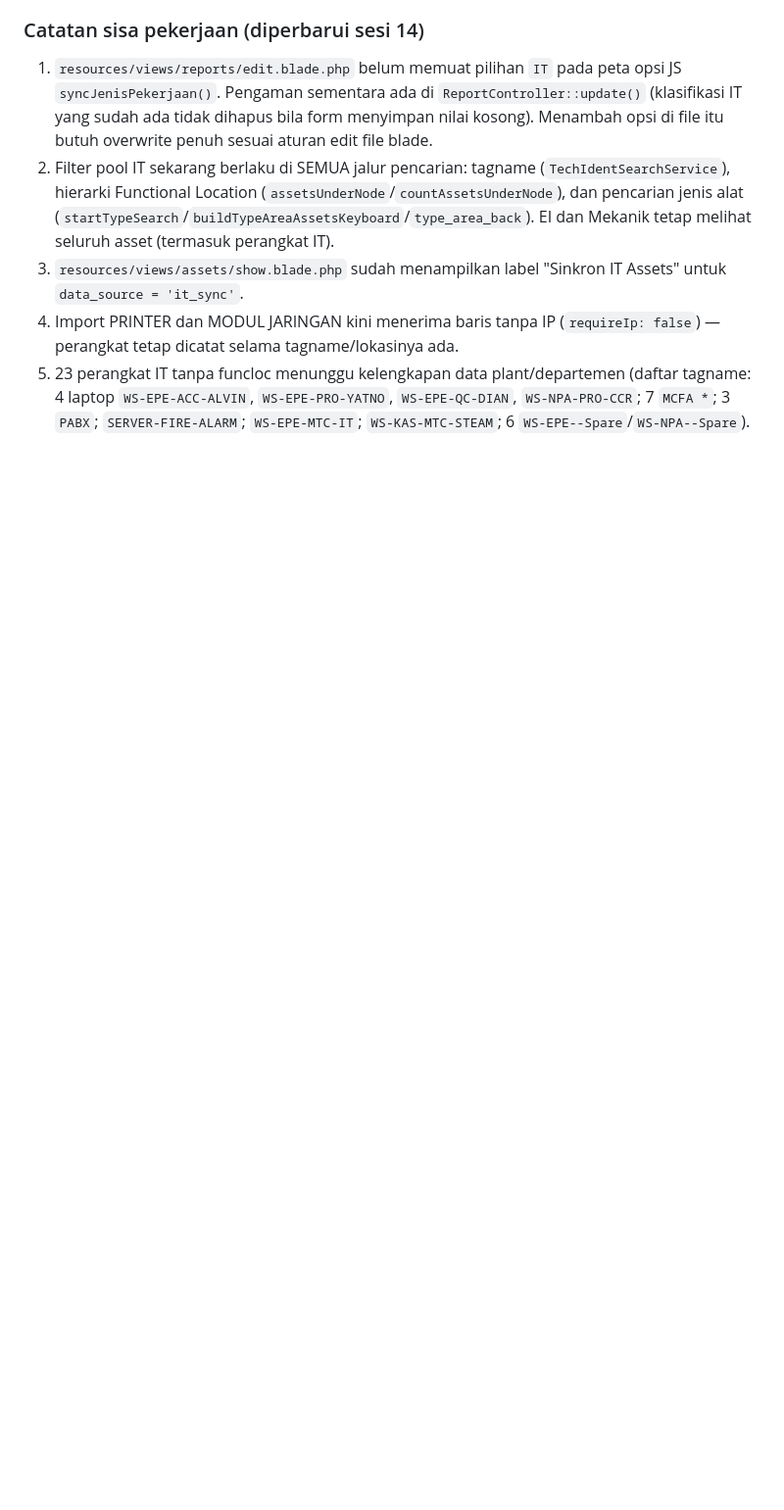
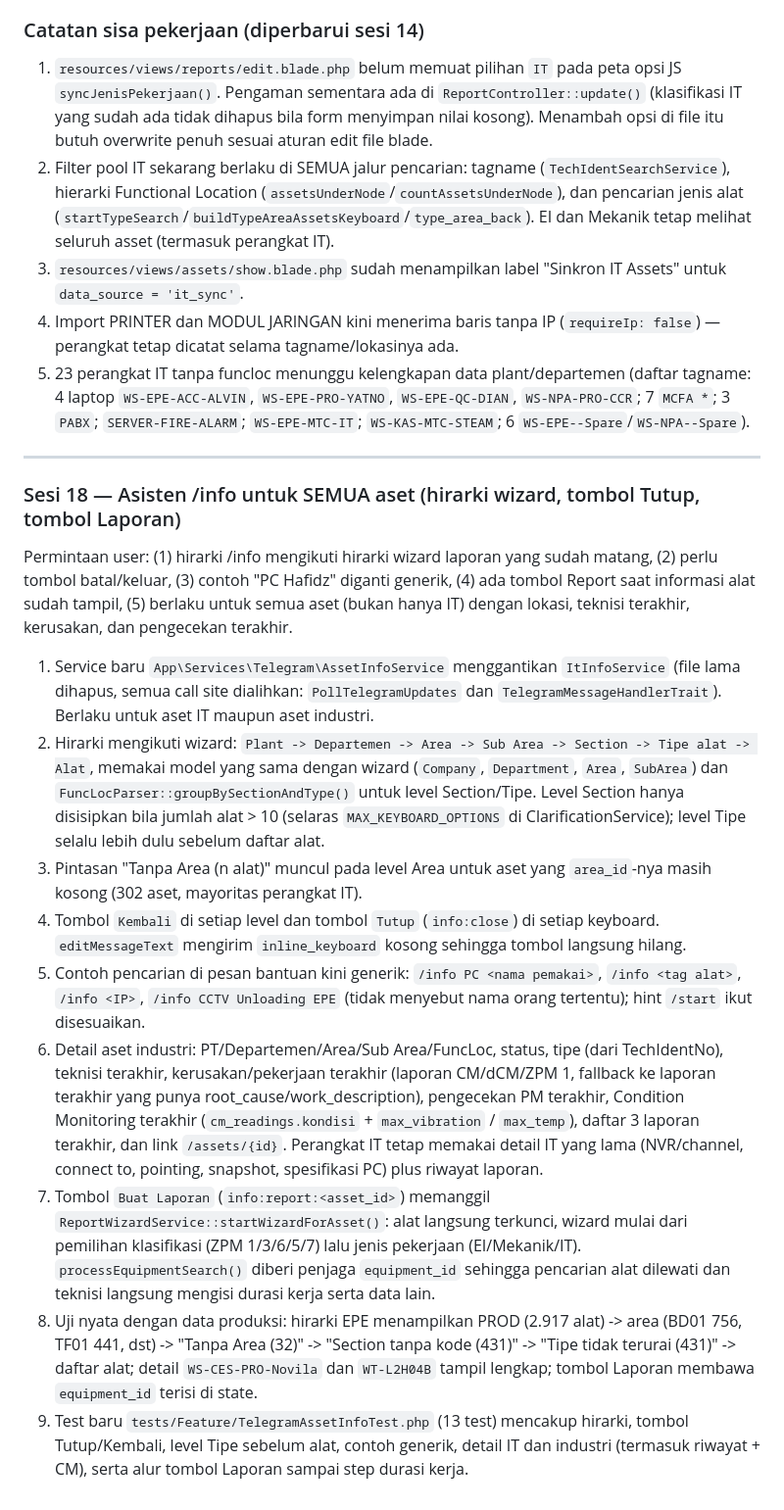
Before and after one commit to rikchodam-glitch/oleochemicalReport, a Markdown page: RENCANA_MODUL_IT_ASSETS.md, the part around the change. Shown at 98% size. Drawn GitHub-style; blank space fills up the shorter version.

Commit message:
Dokumentasi Sesi 18: asisten /info untuk semua aset (hirarki wizard, tombol Tutup, tombol Laporan, detail aset industri)

```diff
--- a/RENCANA_MODUL_IT_ASSETS.md
+++ b/RENCANA_MODUL_IT_ASSETS.md
@@ -584,3 +584,52 @@ Telegram, termasuk CCTV berdasarkan lokasi/deskripsi/NVR-channel.
    `WS-EPE-QC-DIAN`, `WS-NPA-PRO-CCR`; 7 `MCFA *`; 3 `PABX`;
    `SERVER-FIRE-ALARM`; `WS-EPE-MTC-IT`; `WS-KAS-MTC-STEAM`;
    6 `WS-EPE--Spare`/`WS-NPA--Spare`).
+
+
+
+
+
+---
+
+### Sesi 18 — Asisten /info untuk SEMUA aset (hirarki wizard, tombol Tutup, tombol Laporan)
+
+Permintaan user: (1) hirarki /info mengikuti hirarki wizard laporan yang sudah matang,
+(2) perlu tombol batal/keluar, (3) contoh "PC Hafidz" diganti generik, (4) ada tombol
+Report saat informasi alat sudah tampil, (5) berlaku untuk semua aset (bukan hanya IT)
+dengan lokasi, teknisi terakhir, kerusakan, dan pengecekan terakhir.
+
+1. Service baru `App\Services\Telegram\AssetInfoService` menggantikan `ItInfoService`
+   (file lama dihapus, semua call site dialihkan: `PollTelegramUpdates` dan
+   `TelegramMessageHandlerTrait`). Berlaku untuk aset IT maupun aset industri.
+2. Hirarki mengikuti wizard: `Plant -> Departemen -> Area -> Sub Area -> Section ->
+   Tipe alat -> Alat`, memakai model yang sama dengan wizard (`Company`, `Department`,
+   `Area`, `SubArea`) dan `FuncLocParser::groupBySectionAndType()` untuk level
+   Section/Tipe. Level Section hanya disisipkan bila jumlah alat > 10 (selaras
+   `MAX_KEYBOARD_OPTIONS` di ClarificationService); level Tipe selalu lebih dulu
+   sebelum daftar alat.
+3. Pintasan "Tanpa Area (n alat)" muncul pada level Area untuk aset yang `area_id`-nya
+   masih kosong (302 aset, mayoritas perangkat IT).
+4. Tombol `Kembali` di setiap level dan tombol `Tutup` (`info:close`) di setiap keyboard.
+   `editMessageText` mengirim `inline_keyboard` kosong sehingga tombol langsung hilang.
+5. Contoh pencarian di pesan bantuan kini generik: `/info PC <nama pemakai>`,
+   `/info <tag alat>`, `/info <IP>`, `/info CCTV Unloading EPE` (tidak menyebut nama
+   orang tertentu); hint `/start` ikut disesuaikan.
+6. Detail aset industri: PT/Departemen/Area/Sub Area/FuncLoc, status, tipe (dari
+   TechIdentNo), teknisi terakhir, kerusakan/pekerjaan terakhir (laporan CM/dCM/ZPM 1,
+   fallback ke laporan terakhir yang punya root_cause/work_description), pengecekan PM
+   terakhir, Condition Monitoring terakhir (`cm_readings.kondisi` + `max_vibration` /
+   `max_temp`), daftar 3 laporan terakhir, dan link `/assets/{id}`. Perangkat IT tetap
+   memakai detail IT yang lama (NVR/channel, connect to, pointing, snapshot, spesifikasi
+   PC) plus riwayat laporan.
+7. Tombol `Buat Laporan` (`info:report:<asset_id>`) memanggil
+   `ReportWizardService::startWizardForAsset()`: alat langsung terkunci, wizard mulai
+   dari pemilihan klasifikasi (ZPM 1/3/6/5/7) lalu jenis pekerjaan (EI/Mekanik/IT).
+   `processEquipmentSearch()` diberi penjaga `equipment_id` sehingga pencarian alat
+   dilewati dan teknisi langsung mengisi durasi kerja serta data lain.
+8. Uji nyata dengan data produksi: hirarki EPE menampilkan PROD (2.917 alat) -> area
+   (BD01 756, TF01 441, dst) -> "Tanpa Area (32)" -> "Section tanpa kode (431)" ->
+   "Tipe tidak terurai (431)" -> daftar alat; detail `WS-CES-PRO-Novila` dan
+   `WT-L2H04B` tampil lengkap; tombol Laporan membawa `equipment_id` terisi di state.
+9. Test baru `tests/Feature/TelegramAssetInfoTest.php` (13 test) mencakup hirarki,
+   tombol Tutup/Kembali, level Tipe sebelum alat, contoh generik, detail IT dan industri
+   (termasuk riwayat + CM), serta alur tombol Laporan sampai step durasi kerja.
```
